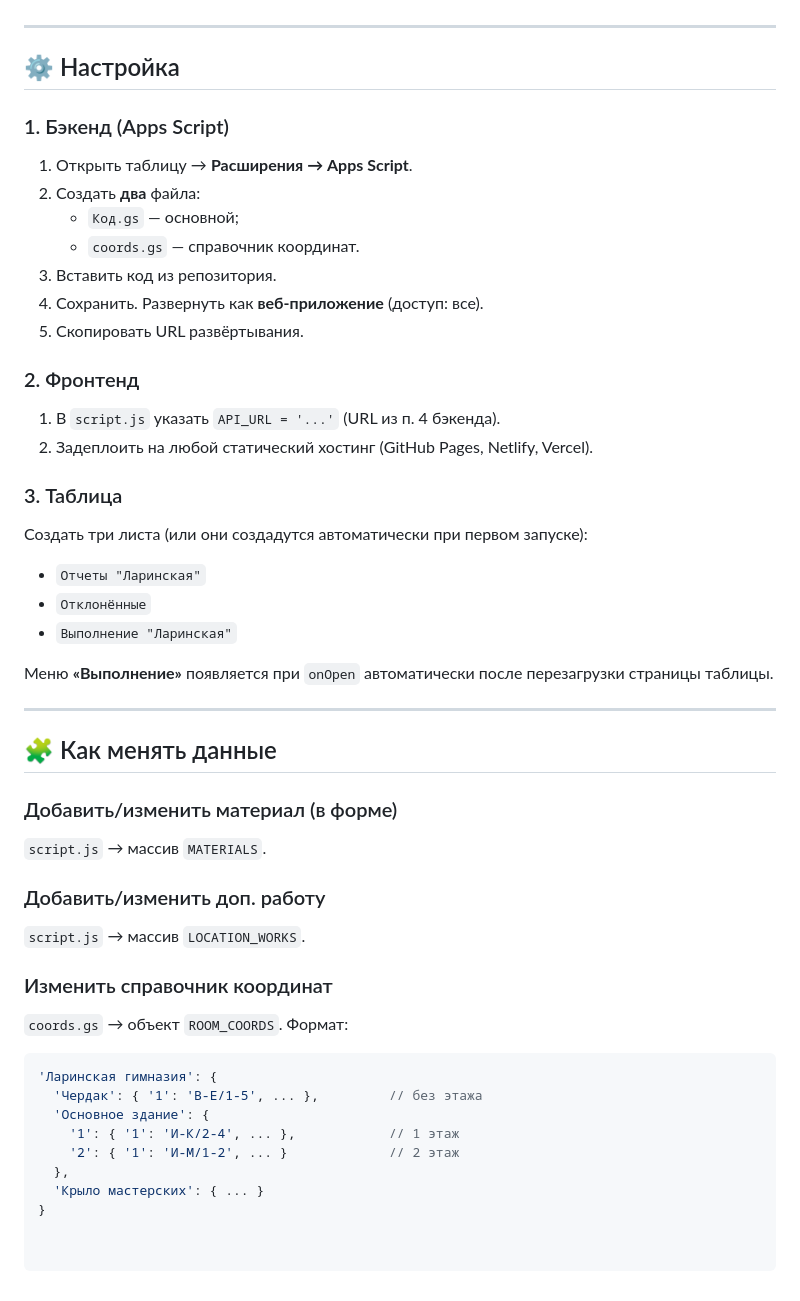
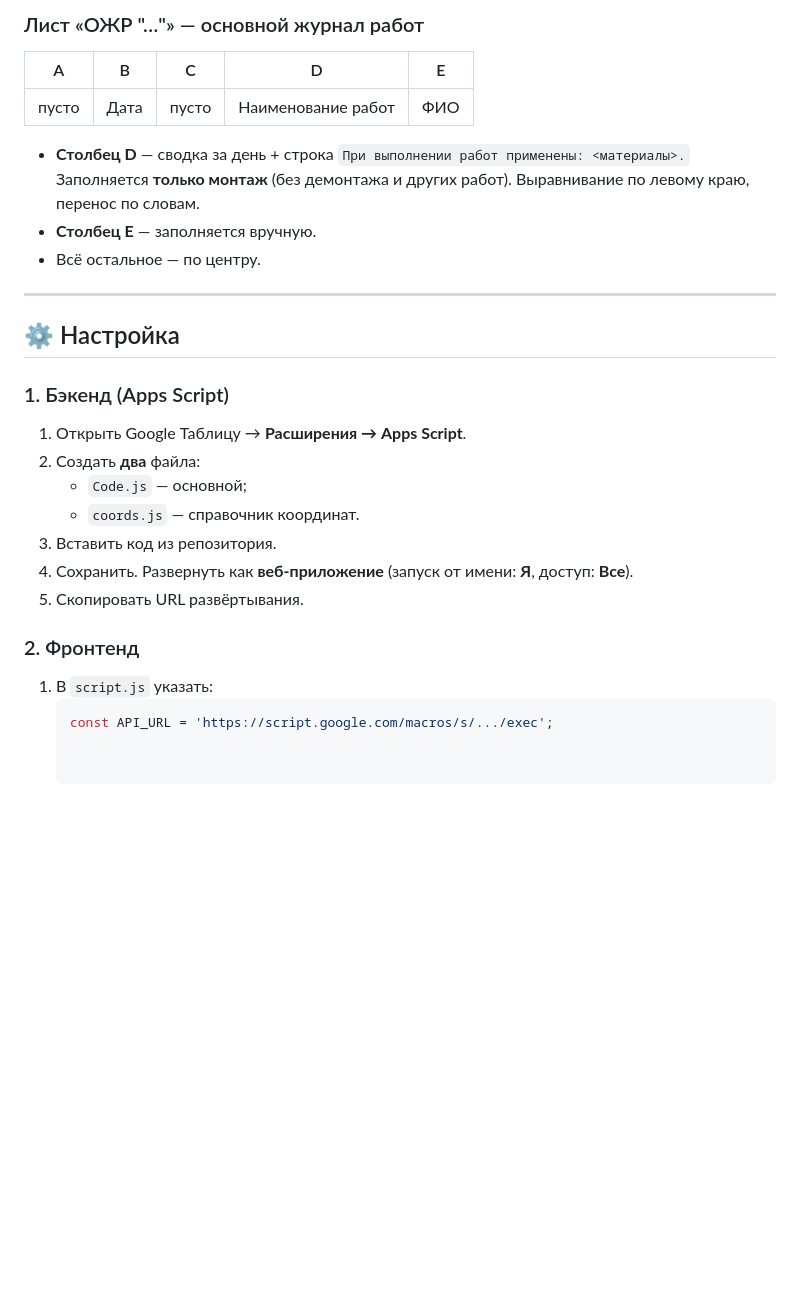
Before and after one commit to dmlv9955-design/montaj-LG, a Markdown page: README.md, the part around one of its changes. Drawn GitHub-style; blank space fills up the shorter version.

````diff
--- a/README.md
+++ b/README.md
@@ -88,3 +152,15 @@ Google Apps Script. Дополнительно — автоматическая
+### Лист «ОЖР "…"» — основной журнал работ
+
+| A | B | C | D | E |
+|---|---|---|---|---|
+| пусто | Дата | пусто | Наименование работ | ФИО |
+
+- **Столбец D** — сводка за день + строка
+  `При выполнении работ применены: <материалы>.`
+  Заполняется **только монтаж** (без демонтажа и других работ).
+  Выравнивание по левому краю, перенос по словам.
+- **Столбец E** — заполняется вручную.
+- Всё остальное — по центру.
 
 ---
 
@@ -92,51 +168,17 @@ Google Apps Script. Дополнительно — автоматическая
 
 ### 1. Бэкенд (Apps Script)
 
-1. Открыть таблицу → **Расширения → Apps Script**.
+1. Открыть Google Таблицу → **Расширения → Apps Script**.
 2. Создать **два** файла:
-   - `Код.gs` — основной;
-   - `coords.gs` — справочник координат.
+   - `Code.js` — основной;
+   - `coords.js` — справочник координат.
 3. Вставить код из репозитория.
-4. Сохранить. Развернуть как **веб-приложение** (доступ: все).
+4. Сохранить. Развернуть как **веб-приложение**
+   (запуск от имени: **Я**, доступ: **Все**).
 5. Скопировать URL развёртывания.
 
 ### 2. Фронтенд
 
-1. В `script.js` указать `API_URL = '...'` (URL из п. 4 бэкенда).
-2. Задеплоить на любой статический хостинг (GitHub Pages, Netlify, Vercel).
-
-### 3. Таблица
-
-Создать три листа (или они создадутся автоматически при первом запуске):
-
-- `Отчеты "Ларинская"`
-- `Отклонённые`
-- `Выполнение "Ларинская"`
-
-Меню **«Выполнение»** появляется при `onOpen` автоматически после перезагрузки страницы таблицы.
-
----
-
-## 🧩 Как менять данные
-
-### Добавить/изменить материал (в форме)
-
-`script.js` → массив `MATERIALS`.
-
-### Добавить/изменить доп. работу
-
-`script.js` → массив `LOCATION_WORKS`.
-
-### Изменить справочник координат
-
-`coords.gs` → объект `ROOM_COORDS`. Формат:
-
-```javascript
-'Ларинская гимназия': {
-  'Чердак': { '1': 'В-Е/1-5', ... },         // без этажа
-  'Основное здание': {
-    '1': { '1': 'И-К/2-4', ... },            // 1 этаж
-    '2': { '1': 'И-М/1-2', ... }             // 2 этаж
-  },
-  'Крыло мастерских': { ... }
-}
+1. В `script.js` указать:
+   ```js
+   const API_URL = 'https://script.google.com/macros/s/.../exec';
````
Also changed, not shown: other parts of README.md (+89 -25 lines).
